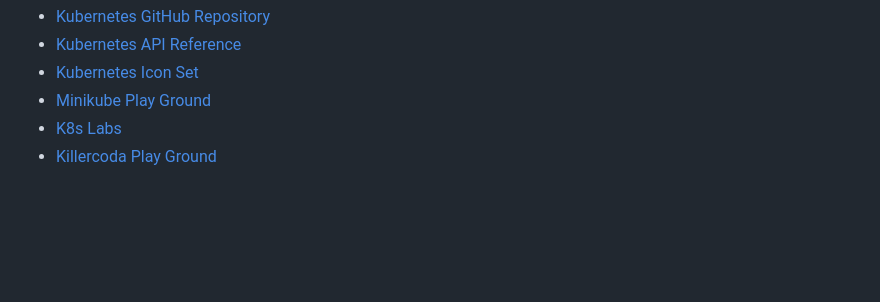
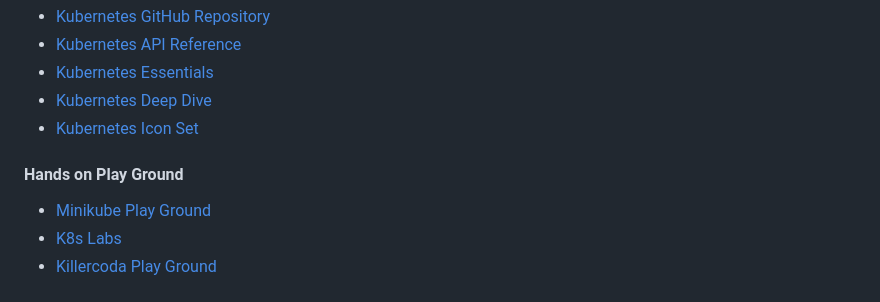
Before and after one commit to kishalayb18/DevOps, a Markdown page: k8s-deployment/README.md, the part around the change printed below. Drawn GitHub-style; blank space fills up the shorter version.

```diff
--- a/k8s-deployment/README.md
+++ b/k8s-deployment/README.md
@@ -45,6 +74,9 @@ Deployments define the desired state for application deployment, specifying the
 - [Kubernetes GitHub Repository](https://github.com/kubernetes/kubernetes)
 - [Kubernetes API Reference](https://kubernetes.io/docs/reference/)
+- [Kubernetes Essentials](https://acloudguru.com/course/kubernetes-essentials)
+- [Kubernetes Deep Dive](https://acloudguru.com/course/kubernetes-deep-dive)
 - [Kubernetes Icon Set](https://github.com/kubernetes/community/blob/master/icons/README.md)
+#### Hands on Play Ground
 - [Minikube Play Ground](https://kubernetes.io/docs/tutorials/hello-minikube/)
 - [K8s Labs](https://labs.play-with-k8s.com/)
 - [Killercoda Play Ground](https://killercoda.com/playgrounds/scenario/kubernetes)
```
Also changed, not shown: other parts of k8s-deployment/README.md (+36 -7 lines).
